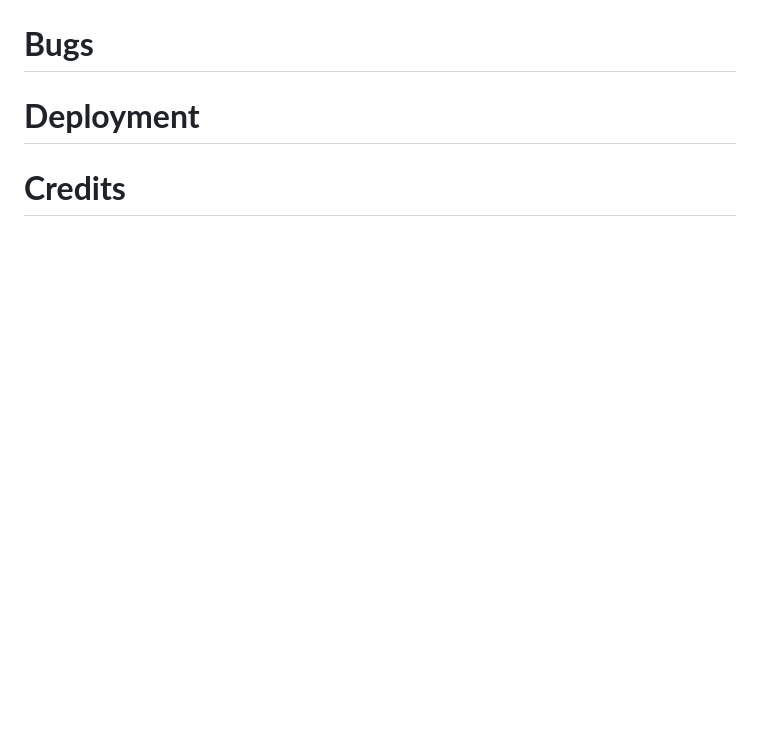
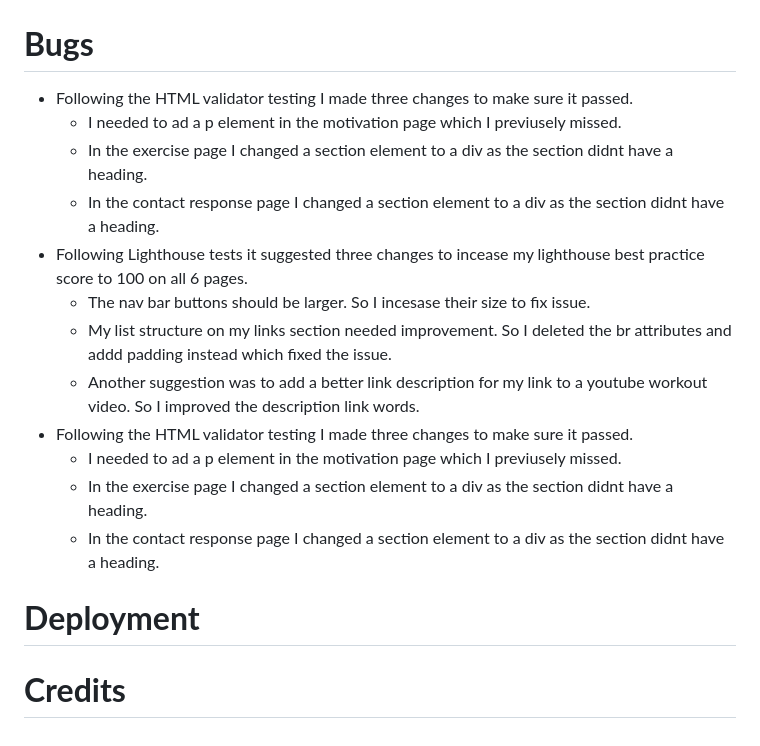
Before and after one commit to DavidDock/bodyweight-home-fitness, a Markdown page: README.md, the part around the change. GitHub-like rendering; blank space fills up the shorter version.

Commit message:
Add testing section to readme and add bug section to readme file

```diff
--- a/README.md
+++ b/README.md
@@ -165,7 +165,22 @@ The CSS also passed the validator testing at [https://jigsaw.w3.org/css-validato
 ![CSS Validator](assets/media/css-validator.jpg)
 ## **Lighthouse**
 ![Lighthouse Scores](assets/media/light-house-desktop.jpg)
-# **Bugs**
+# **Bugs**  <br>
+* Following the HTML validator testing I made three changes to make sure it passed.
+    * I needed to ad a p element in the motivation page which I previusely missed.
+    * In the exercise page I changed a section element to a div as the section didnt have a heading.
+    * In the contact response page I changed a section element to a div as the section didnt have a heading.
+* Following Lighthouse tests it suggested three changes to incease my lighthouse best practice score to 100 on all 6 pages.
+    * The nav bar buttons should be larger. So I incesase their size to fix issue.
+    * My list structure on my links section needed improvement. So I deleted the br attributes and addd padding instead which fixed the issue.
+    * Another suggestion was to add a better link description for my link to a youtube workout video. So I improved the description link words.
+* Following the HTML validator testing I made three changes to make sure it passed.
+    * I needed to ad a p element in the motivation page which I previusely missed.
+    * In the exercise page I changed a section element to a div as the section didnt have a heading.
+    * In the contact response page I changed a section element to a div as the section didnt have a heading.
+
+
+
 
 # **Deployment**
 
```
